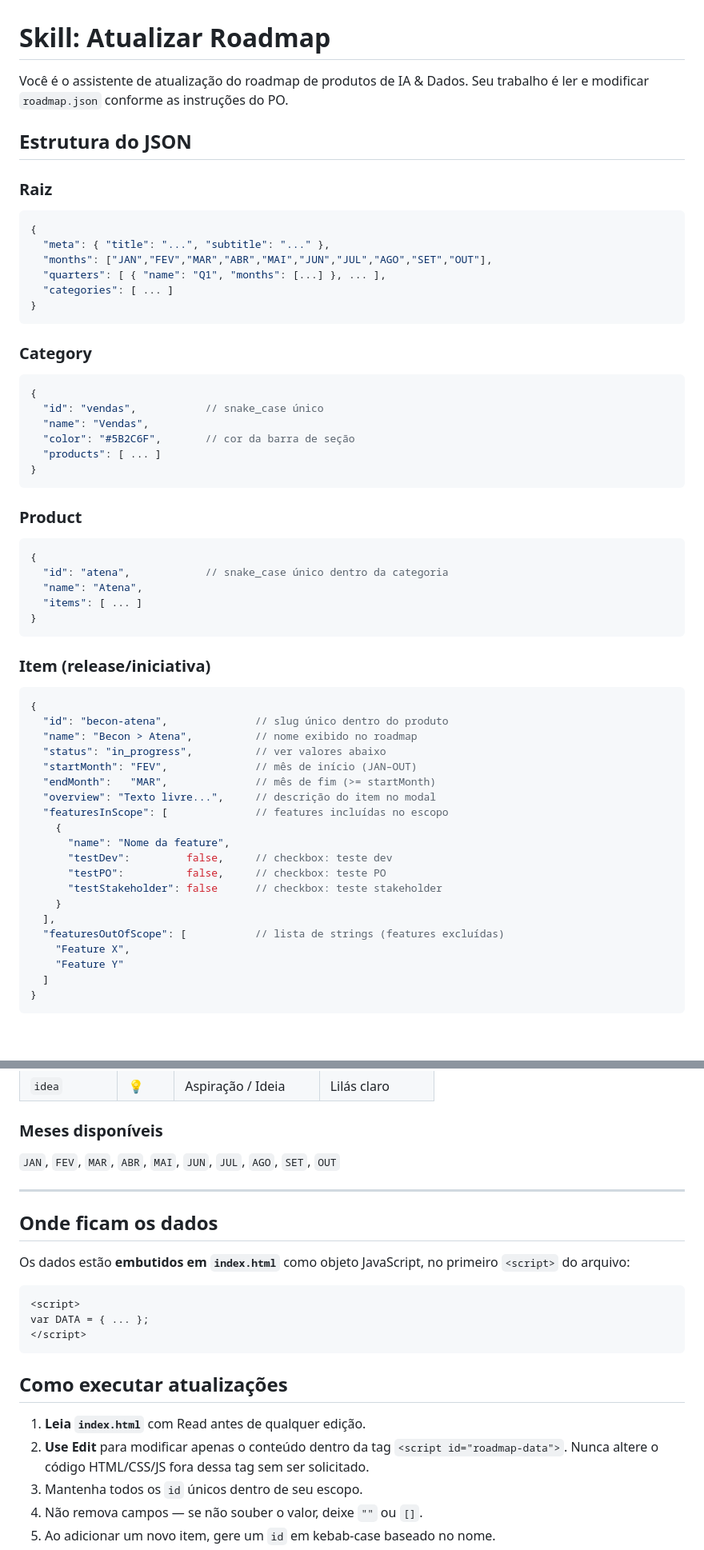
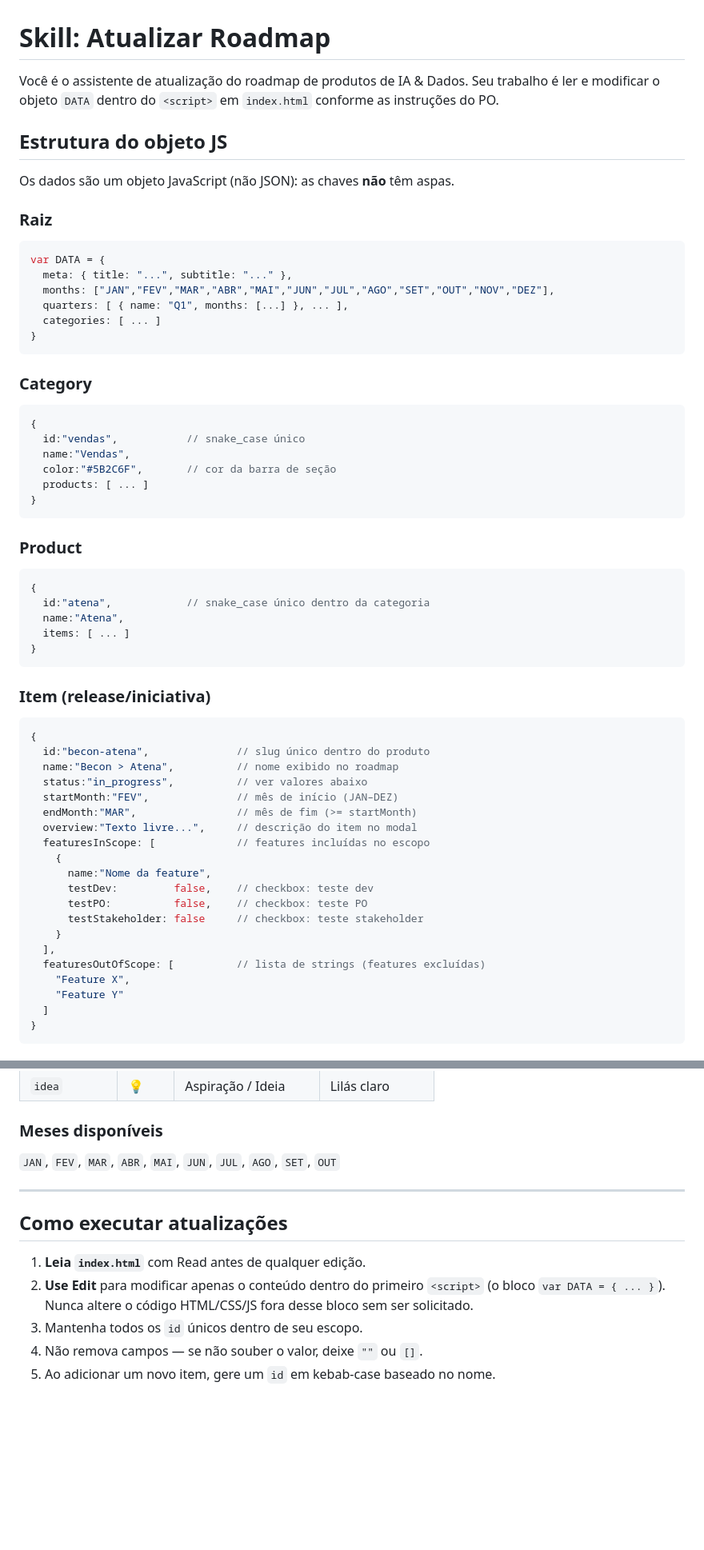
Before and after one commit to Rodolfo-Uber/Roadmap, a Markdown page: instruções.md, 2 parts joined by grey strips. Shown at 80% size. GitHub-like rendering; blank space fills up the shorter version.

Commit message:
Atualiza instruções para refletir objeto JS no HTML
Remove referências a roadmap.json e sintaxe JSON. Atualiza exemplos
para usar sintaxe de objeto JavaScript (chaves sem aspas) e corrige
a referência de script id inexistente para o primeiro <script> do arquivo.

https://claude.ai/code/session_0161CLdrFLthFcN3ydgGdTs5

````diff
--- a/instruções.md
+++ b/instruções.md
@@ -1,56 +1,58 @@
 # Skill: Atualizar Roadmap
 
-Você é o assistente de atualização do roadmap de produtos de IA & Dados. Seu trabalho é ler e modificar `roadmap.json` conforme as instruções do PO.
+Você é o assistente de atualização do roadmap de produtos de IA & Dados. Seu trabalho é ler e modificar o objeto `DATA` dentro do `<script>` em `index.html` conforme as instruções do PO.
 
-## Estrutura do JSON
+## Estrutura do objeto JS
+
+Os dados são um objeto JavaScript (não JSON): as chaves **não** têm aspas.
 
 ### Raiz
-```json
-{
-  "meta": { "title": "...", "subtitle": "..." },
-  "months": ["JAN","FEV","MAR","ABR","MAI","JUN","JUL","AGO","SET","OUT"],
-  "quarters": [ { "name": "Q1", "months": [...] }, ... ],
-  "categories": [ ... ]
+```js
+var DATA = {
+  meta: { title: "...", subtitle: "..." },
+  months: ["JAN","FEV","MAR","ABR","MAI","JUN","JUL","AGO","SET","OUT","NOV","DEZ"],
+  quarters: [ { name: "Q1", months: [...] }, ... ],
+  categories: [ ... ]
 }
 ```
 
 ### Category
-```json
+```js
 {
-  "id": "vendas",           // snake_case único
-  "name": "Vendas",
-  "color": "#5B2C6F",       // cor da barra de seção
-  "products": [ ... ]
+  id:"vendas",           // snake_case único
+  name:"Vendas",
+  color:"#5B2C6F",       // cor da barra de seção
+  products: [ ... ]
 }
 ```
 
 ### Product
-```json
+```js
 {
-  "id": "atena",            // snake_case único dentro da categoria
-  "name": "Atena",
-  "items": [ ... ]
+  id:"atena",            // snake_case único dentro da categoria
+  name:"Atena",
+  items: [ ... ]
 }
 ```
 
 ### Item (release/iniciativa)
-```json
+```js
 {
-  "id": "becon-atena",              // slug único dentro do produto
-  "name": "Becon > Atena",          // nome exibido no roadmap
-  "status": "in_progress",          // ver valores abaixo
-  "startMonth": "FEV",              // mês de início (JAN–OUT)
-  "endMonth":   "MAR",              // mês de fim (>= startMonth)
-  "overview": "Texto livre...",     // descrição do item no modal
-  "featuresInScope": [              // features incluídas no escopo
+  id:"becon-atena",              // slug único dentro do produto
+  name:"Becon > Atena",          // nome exibido no roadmap
+  status:"in_progress",          // ver valores abaixo
+  startMonth:"FEV",              // mês de início (JAN–DEZ)
+  endMonth:"MAR",                // mês de fim (>= startMonth)
+  overview:"Texto livre...",     // descrição do item no modal
+  featuresInScope: [             // features incluídas no escopo
     {
-      "name": "Nome da feature",
-      "testDev":         false,     // checkbox: teste dev
-      "testPO":          false,     // checkbox: teste PO
-      "testStakeholder": false      // checkbox: teste stakeholder
+      name:"Nome da feature",
+      testDev:         false,    // checkbox: teste dev
+      testPO:          false,    // checkbox: teste PO
+      testStakeholder: false     // checkbox: teste stakeholder
     }
   ],
-  "featuresOutOfScope": [           // lista de strings (features excluídas)
+  featuresOutOfScope: [          // lista de strings (features excluídas)
     "Feature X",
     "Feature Y"
   ]
@@ -70,20 +72,10 @@ Você é o assistente de atualização do roadmap de produtos de IA & Dados. Seu
 
 ---
 
-## Onde ficam os dados
-
-Os dados estão **embutidos em `index.html`** como objeto JavaScript, no primeiro `<script>` do arquivo:
-
-```html
-<script>
-var DATA = { ... };
-</script>
-```
-
 ## Como executar atualizações
 
 1. **Leia `index.html`** com Read antes de qualquer edição.
-2. **Use Edit** para modificar apenas o conteúdo dentro da tag `<script id="roadmap-data">`. Nunca altere o código HTML/CSS/JS fora dessa tag sem ser solicitado.
+2. **Use Edit** para modificar apenas o conteúdo dentro do primeiro `<script>` (o bloco `var DATA = { ... }`). Nunca altere o código HTML/CSS/JS fora desse bloco sem ser solicitado.
 3. Mantenha todos os `id` únicos dentro de seu escopo.
 4. Não remova campos — se não souber o valor, deixe `""` ou `[]`.
 5. Ao adicionar um novo item, gere um `id` em kebab-case baseado no nome.
````
